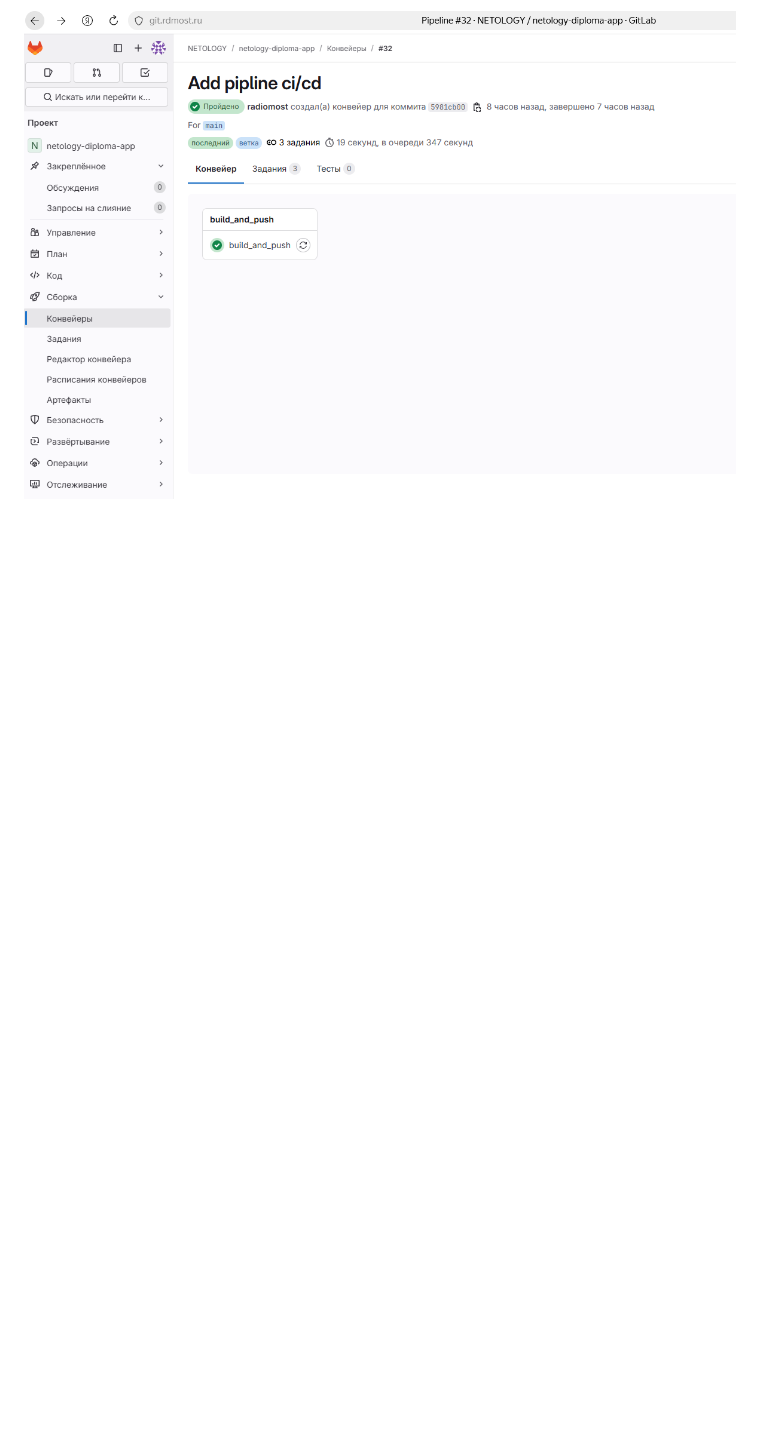
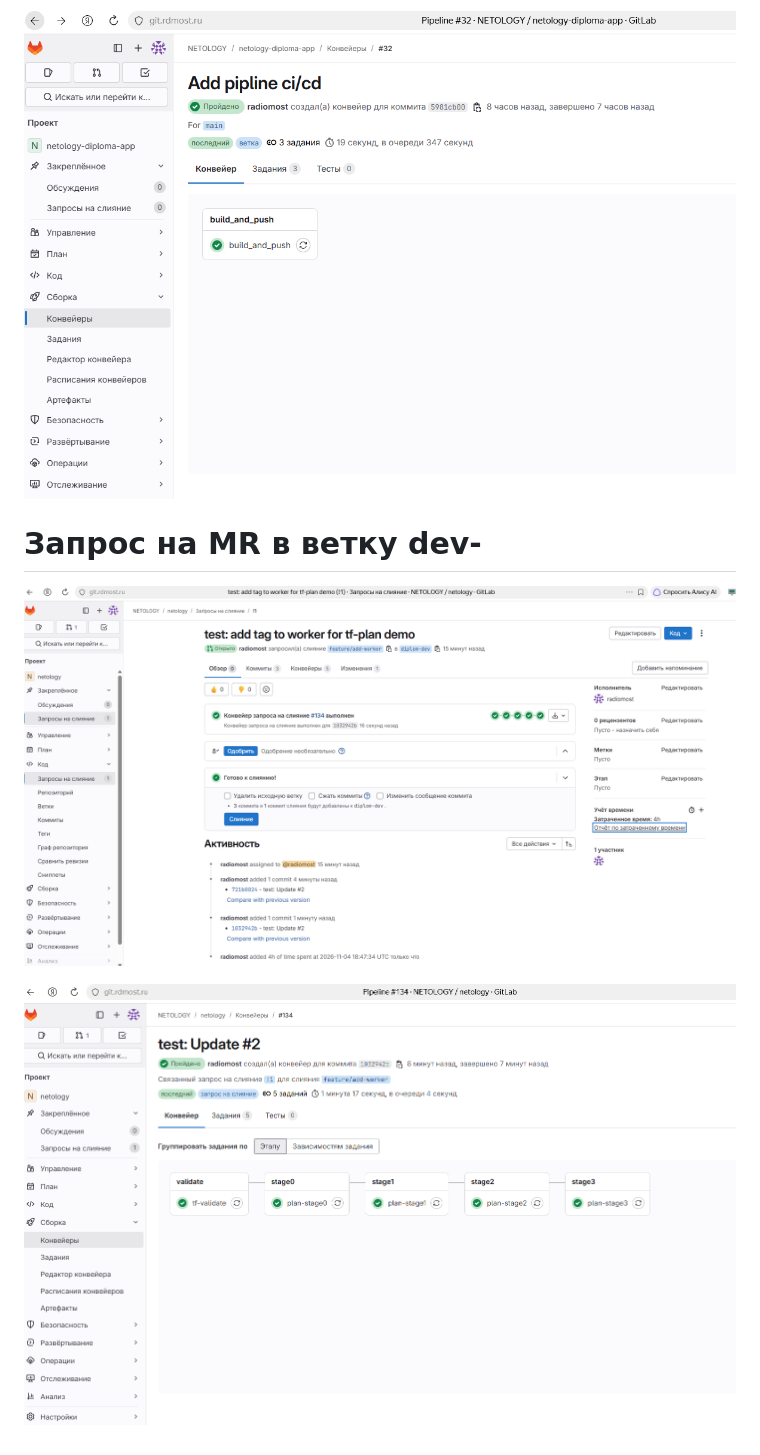
Before and after one commit to radiomost/netology, a Markdown page: README.md, the part around the change. GitHub-like rendering; pictures changed too: img/img_16.png (added), img/img_17.png (added); blank space fills up the shorter version.

```diff
--- a/README.md
+++ b/README.md
@@ -570,3 +570,10 @@ kubectl create secret docker-registry ycr-secret \
 !['img_14.png'](img/img_14.png)
 
 !['img_15.png'](img/img_15.png)
+
+
+# Запрос на MR в ветку dev-
+
+!['img_16.png'](img/img_16.png)
+
+!['img_17.png'](img/img_17.png)
```
Also changed, not shown: 1 other file.
